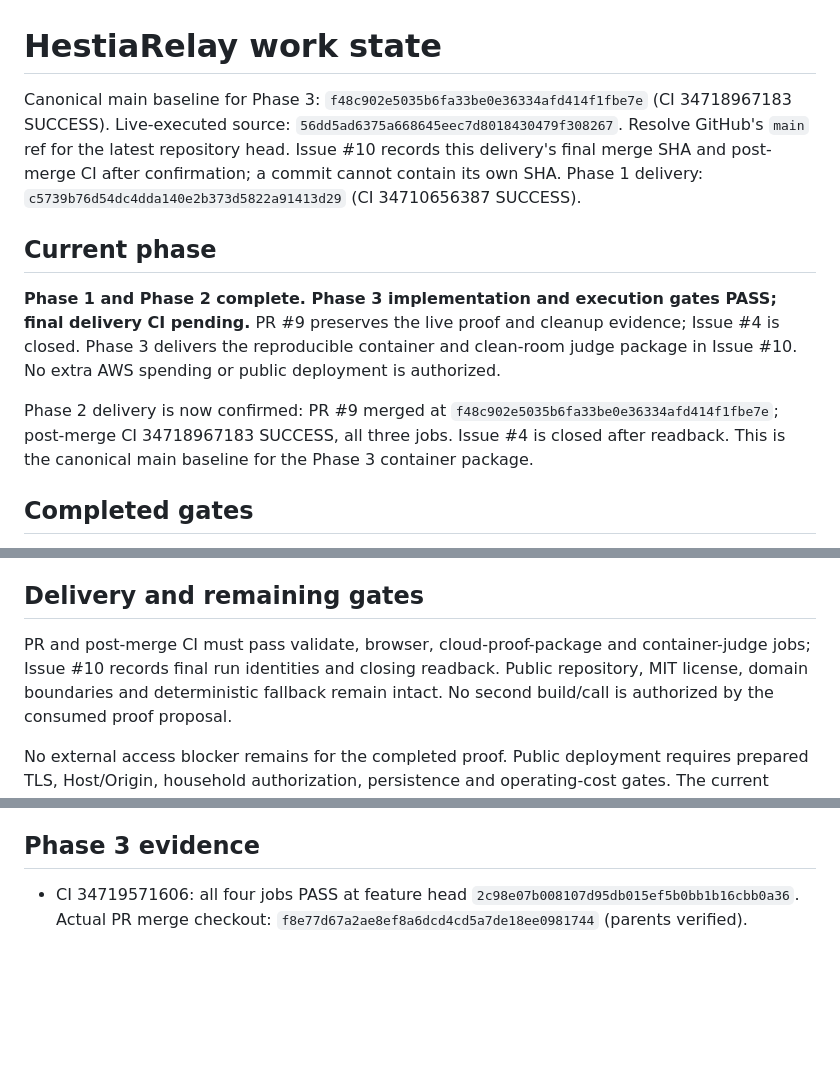
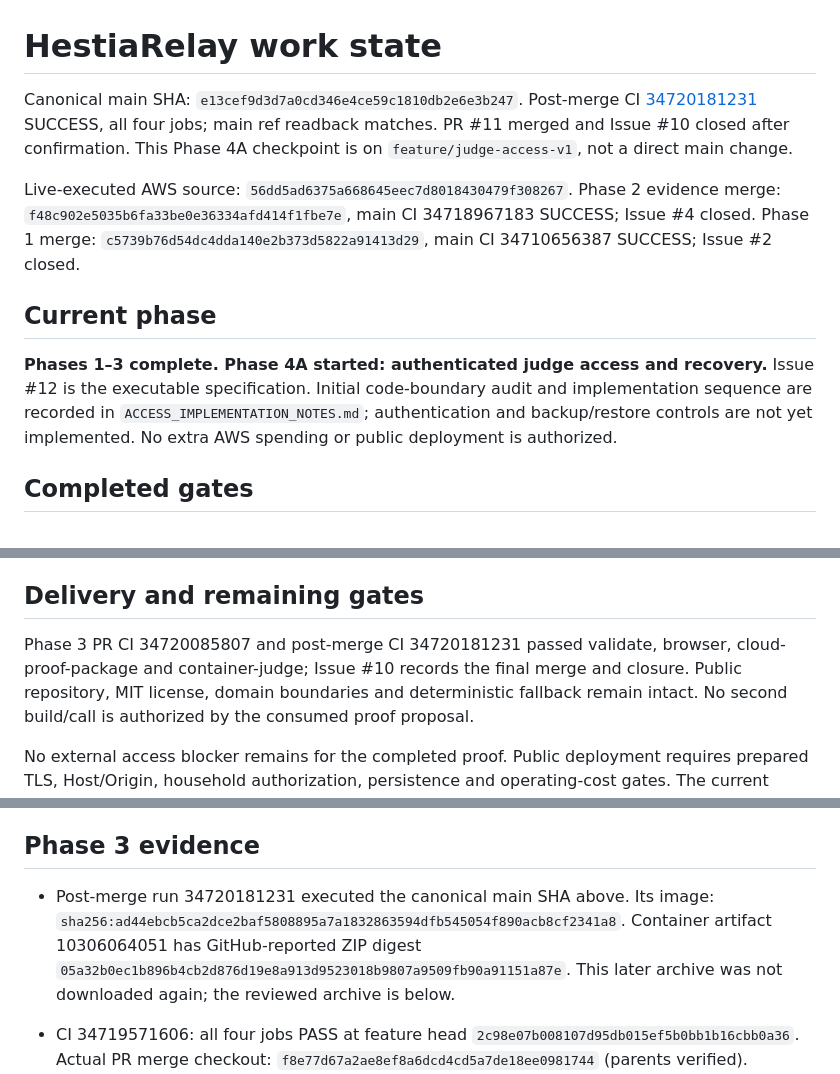
Before and after one commit to Elinfiny/HestiaRelay, a Markdown page: docs/WORK_STATE.md, 3 parts joined by grey strips. GitHub-like rendering; blank space fills up the shorter version.

Commit message:
Begin Issue #12 with verified main checkpoint and access boundary audit

```diff
--- a/docs/WORK_STATE.md
+++ b/docs/WORK_STATE.md
@@ -1,24 +1,24 @@
 # HestiaRelay work state
 
-Canonical main baseline for Phase 3:
-`f48c902e5035b6fa33be0e36334afd414f1fbe7e` (CI 34718967183 SUCCESS).
-Live-executed source: `56dd5ad6375a668645eec7d8018430479f308267`.
-Resolve GitHub's `main` ref for the latest repository head. Issue #10 records
-this delivery's final merge SHA and post-merge CI after confirmation; a commit
-cannot contain its own SHA. Phase 1 delivery:
-`c5739b76d54dc4dda140e2b373d5822a91413d29` (CI 34710656387 SUCCESS).
+Canonical main SHA: `e13cef9d3d7a0cd346e4ce59c1810db2e6e3b247`.
+Post-merge CI [34720181231](https://github.com/Elinfiny/HestiaRelay/actions/runs/34720181231)
+SUCCESS, all four jobs; main ref readback matches. PR #11 merged and Issue #10
+closed after confirmation. This Phase 4A checkpoint is on
+`feature/judge-access-v1`, not a direct main change.
+
+Live-executed AWS source: `56dd5ad6375a668645eec7d8018430479f308267`.
+Phase 2 evidence merge: `f48c902e5035b6fa33be0e36334afd414f1fbe7e`,
+main CI 34718967183 SUCCESS; Issue #4 closed.
+Phase 1 merge: `c5739b76d54dc4dda140e2b373d5822a91413d29`,
+main CI 34710656387 SUCCESS; Issue #2 closed.
 
 ## Current phase
 
-**Phase 1 and Phase 2 complete. Phase 3 implementation and execution gates PASS; final delivery CI pending.**
-PR #9 preserves the live proof and cleanup evidence; Issue #4 is closed.
-Phase 3 delivers the reproducible container and clean-room judge package
-in Issue #10. No extra AWS spending or public deployment is authorized.
-
-Phase 2 delivery is now confirmed: PR #9 merged at
-`f48c902e5035b6fa33be0e36334afd414f1fbe7e`; post-merge CI 34718967183 SUCCESS,
-all three jobs. Issue #4 is closed after readback. This is the canonical main
-baseline for the Phase 3 container package.
+**Phases 1–3 complete. Phase 4A started: authenticated judge access and recovery.**
+Issue #12 is the executable specification. Initial code-boundary audit and
+implementation sequence are recorded in `ACCESS_IMPLEMENTATION_NOTES.md`;
+authentication and backup/restore controls are not yet implemented.
+No extra AWS spending or public deployment is authorized.
 
 ## Completed gates
 
@@ -54,8 +54,9 @@ baseline for the Phase 3 container package.
 
 ## Delivery and remaining gates
 
-PR and post-merge CI must pass validate, browser, cloud-proof-package and
-container-judge jobs; Issue #10 records final run identities and closing readback. Public repository,
+Phase 3 PR CI 34720085807 and post-merge CI 34720181231 passed validate,
+browser, cloud-proof-package and container-judge; Issue #10 records the final
+merge and closure. Public repository,
 MIT license, domain boundaries and deterministic fallback remain intact.
 No second build/call is authorized by the consumed proof proposal.
 
@@ -73,6 +74,12 @@ measured real-user impact. Final video/submission audit remain open. Devpost
 story/video fields are untouched.
 
 ## Phase 3 evidence
+
+- Post-merge run 34720181231 executed the canonical main SHA above. Its image:
+  `sha256:ad44ebcb5ca2dce2baf5808895a7a1832863594dfb545054f890acb8cf2341a8`.
+  Container artifact 10306064051 has GitHub-reported ZIP digest
+  `05a32b0ec1b896b4cb2d876d19e8a913d9523018b9807a9509fb90a91151a87e`.
+  This later archive was not downloaded again; the reviewed archive is below.
 
 - CI 34719571606: all four jobs PASS at feature head
   `2c98e07b008107d95db015ef5b0bb1b16cbb0a36`. Actual PR merge checkout:
```
Also changed, not shown: other parts of docs/WORK_STATE.md (+1 -1 lines), docs/ACCESS_IMPLEMENTATION_NOTES.md (added, +38 -0 lines).
